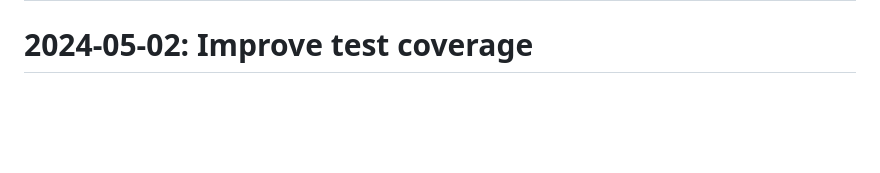
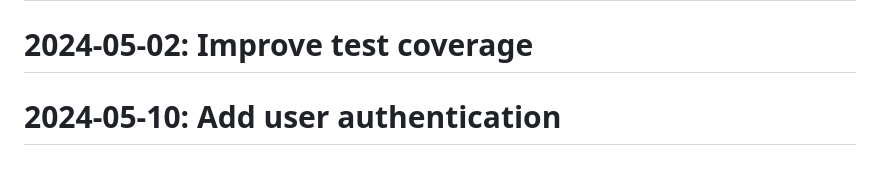
Before and after one commit to Javadlavaei/django-blog-platform, a Markdown page: README.md, the part around the change. Rendered like a GitHub page; blank space fills up the shorter version.

Commit message:
Add user authentication

```diff
--- a/README.md
+++ b/README.md
@@ -118,3 +118,4 @@
 # 2024-04-23: Fix typo in README
 # 2024-04-29: Add admin customization
 # 2024-05-02: Improve test coverage
+# 2024-05-10: Add user authentication
```
